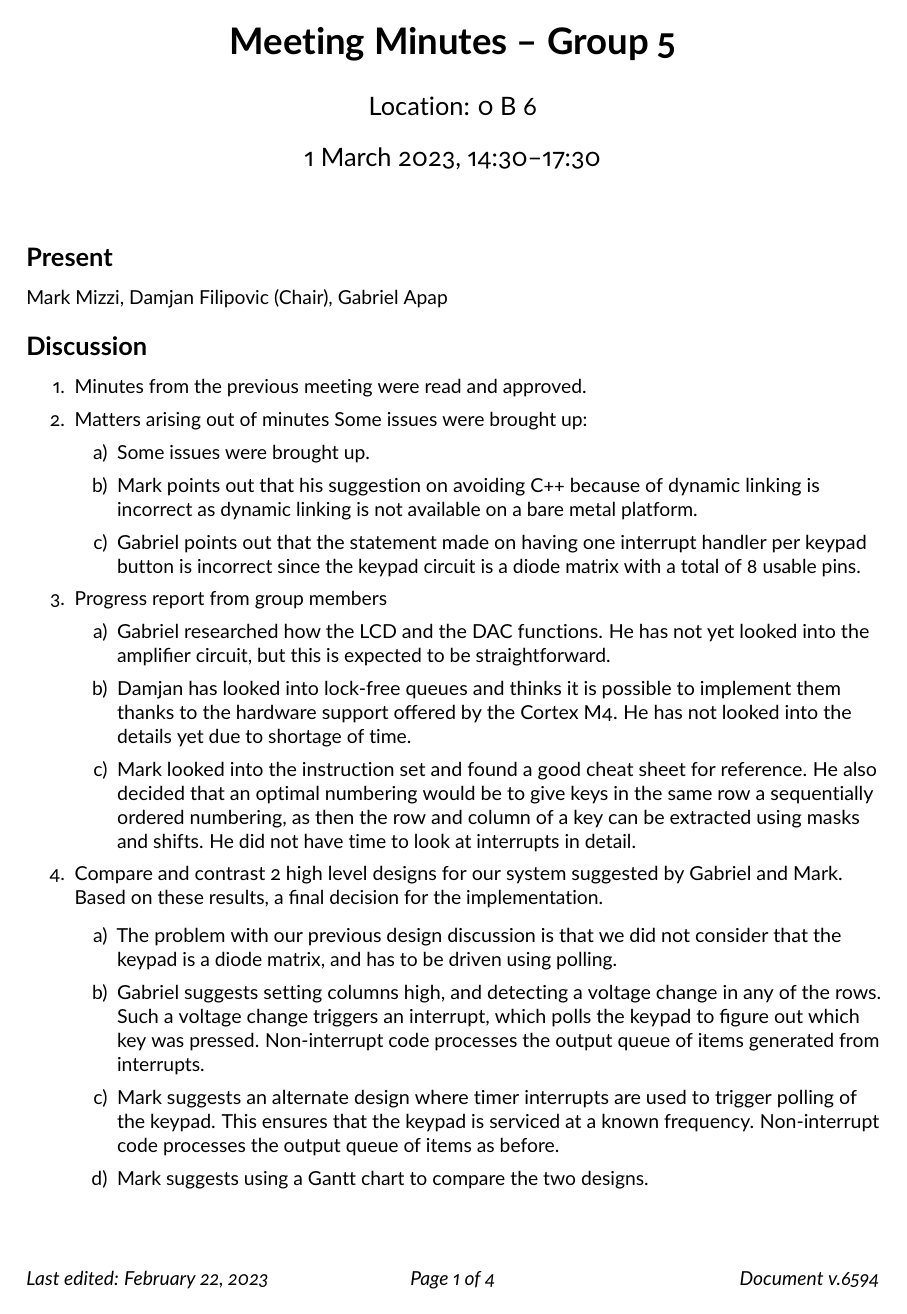
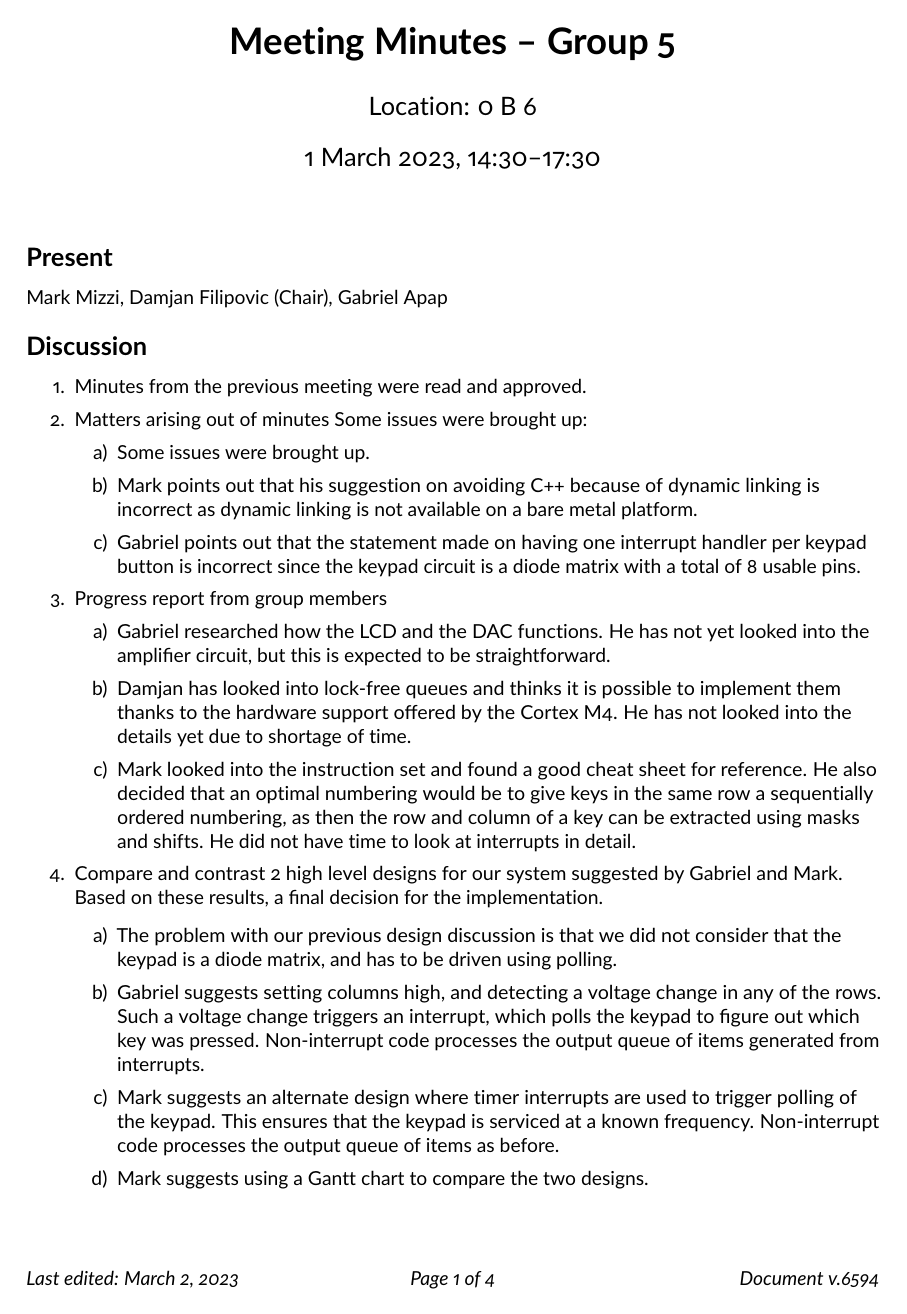
Before and after one commit to MarkMizzi/dtmf-encoder, a LaTeX document (documentation/minutes/minutes_week02.tex): page 1 of 4. Compiled offline with pdfLaTeX.

Commit message:
Manual fix for last edited dates in the minutes/agendas.
SVN copy changes the filename to the correct one in the TEX document, but does not fix the date. This has to be modified manually.

```diff
--- a/documentation/minutes/minutes_week02.tex
+++ b/documentation/minutes/minutes_week02.tex
@@ -19,7 +19,7 @@
    nohead,foot=10mm]{geometry}
 % SVN metadata
 \usepackage[today,revrange,nofancy]{svninfo}
-\svnInfo $Id: minutes_template.tex 6594 2023-02-22 15:50:48Z jbri2 $
+\svnInfo $Id: minutes_week02.tex 6594 2023-03-02 15:50:48Z jbri2 $
 % Page headers
 \usepackage{scrlayer-scrpage}
 \usepackage{lastpage}
```
Also changed, not shown: documentation/agendas/agenda_week02.tex (+1 -1 lines), documentation/agendas/agenda_template.pdf, documentation/agendas/agenda_week02.pdf, documentation/minutes/minutes_week01.pdf, documentation/minutes/minutes_week02.pdf.
